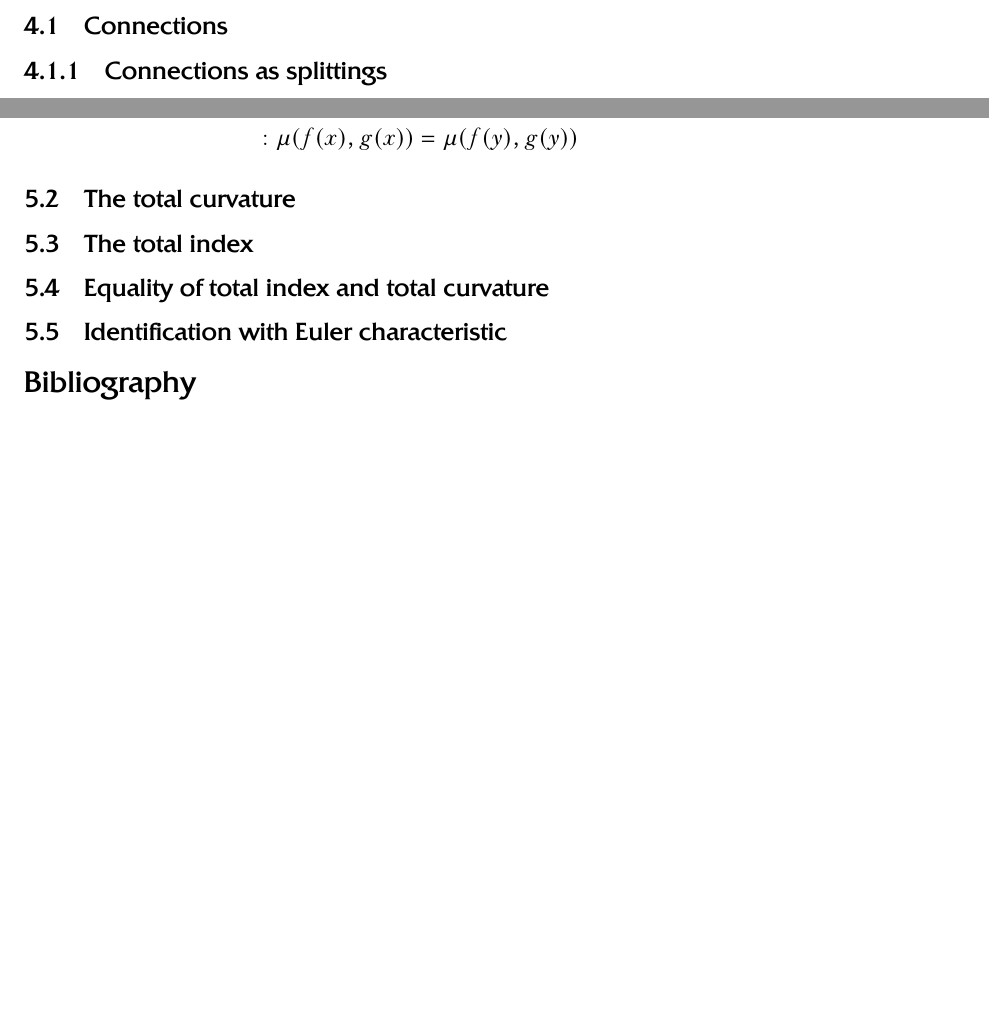
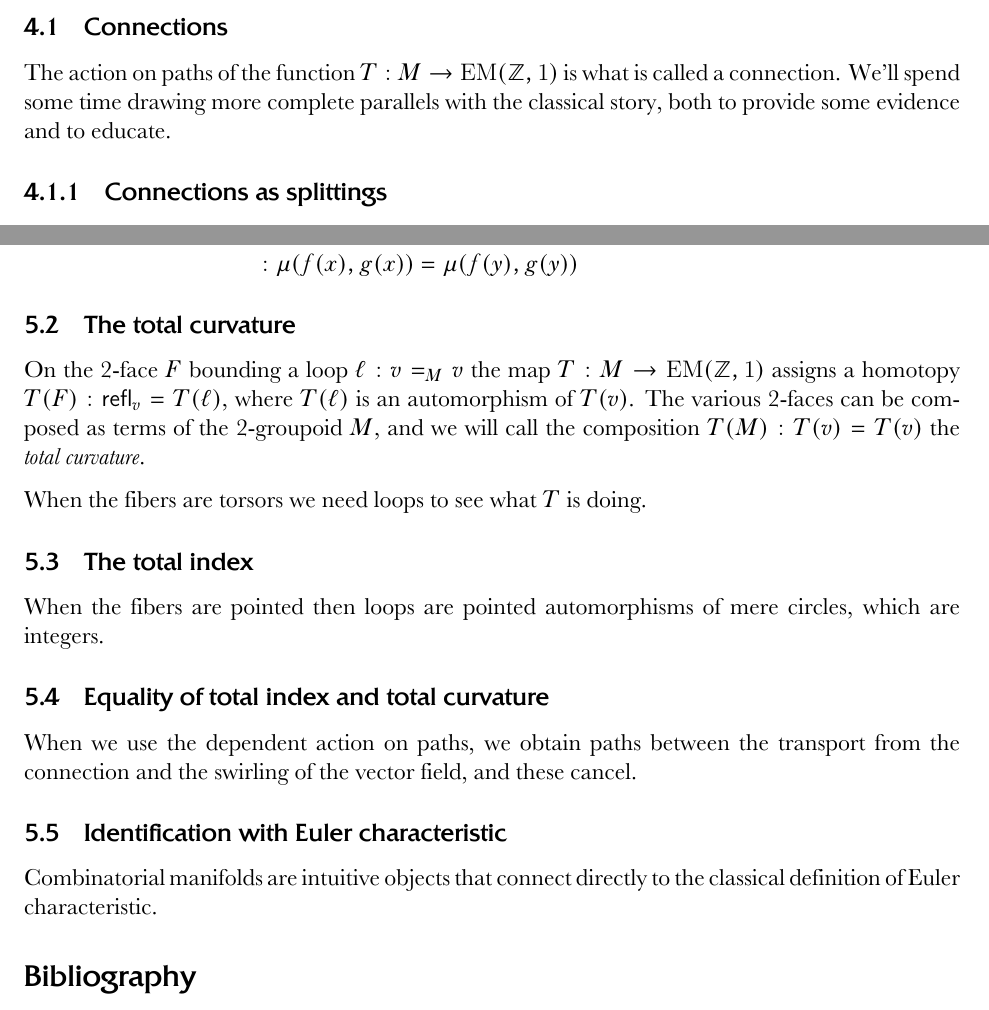
Before and after one commit to glangmead/writing, a LaTeX thesis (differential_geometry_in_hott/latex/discrete_gauge_theory/discrete_gauge_theory.tex, which reads differential_geometry_in_hott/latex/discrete_gauge_theory/discrete_gauge_theory_connections.tex, differential_geometry_in_hott/latex/discrete_gauge_theory/discrete_gauge_theory_poincare_hopf.tex): two parts of pages 13 and 18 of 18 before the commit and two parts of pages 13 and 18 of 19 after it, joined at a grey line, cut so that both start at the same text, the shorter picture padded with empty space. The pictures show the PDF file differential_geometry_in_hott/latex/discrete_gauge_theory/discrete_gauge_theory.pdf that the author committed with the source.

Commit message:
placeholders for future work

```diff
--- a/differential_geometry_in_hott/latex/discrete_gauge_theory/discrete_gauge_theory_connections.tex
+++ b/differential_geometry_in_hott/latex/discrete_gauge_theory/discrete_gauge_theory_connections.tex
@@ -14,7 +14,7 @@ Here are the translations that are covered in the current paper:
 
 \subsection{Connections}
 
-
+The action on paths of the function \( T:M\to \EMzo \) is what is called a connection. We'll spend some time drawing more complete parallels with the classical story, both to provide some evidence and to educate.
 
 \subsubsection{Connections as splittings}
 
--- a/differential_geometry_in_hott/latex/discrete_gauge_theory/discrete_gauge_theory_poincare_hopf.tex
+++ b/differential_geometry_in_hott/latex/discrete_gauge_theory/discrete_gauge_theory_poincare_hopf.tex
@@ -38,9 +38,18 @@ Given \( f, g:M\to B \) and \( p:x=_M y \) then
 
 \subsection{The total curvature}
 
+On the 2-face \( F \) bounding a loop \( \ell:v=_M v \) the map \( T:M\to\EMzo \) assigns a homotopy \( T(F):\refl_v=T(\ell) \), where \( T(\ell) \) is an automorphism of \( T(v) \). The various 2-faces can be composed as terms of the 2-groupoid \( M \), and we will call the composition \( T(M):T(v)=T(v) \) the \emph{total curvature}.
+
+When the fibers are torsors we need loops to see what \( T \) is doing.
 
 \subsection{The total index}
 
+When the fibers are pointed then loops are pointed automorphisms of mere circles, which are integers.
+
 \subsection{Equality of total index and total curvature}
 
+When we use the dependent action on paths, we obtain paths between the transport from the connection and the swirling of the vector field, and these cancel.
+
 \subsection{Identification with Euler characteristic}
+
+Combinatorial manifolds are intuitive objects that connect directly to the classical definition of Euler characteristic.
```
Also changed, not shown: differential_geometry_in_hott/latex/discrete_gauge_theory/discrete_gauge_theory.pdf.
